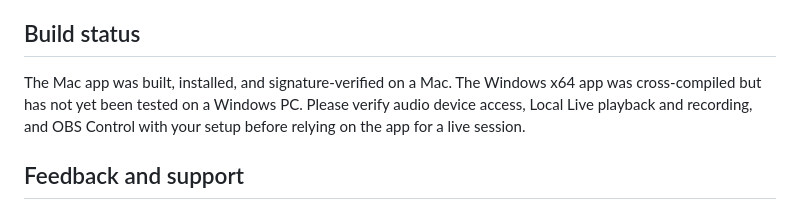
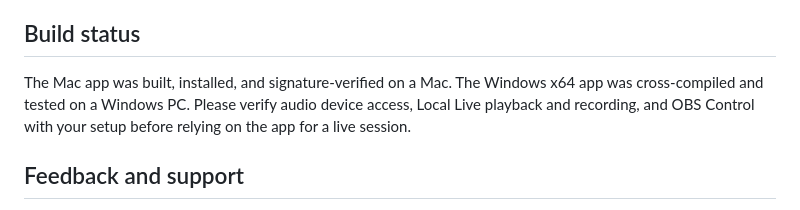
Before and after one commit to Parker-009d/GoLive-Edit, a Markdown page: README.md, the part around the change. GitHub-like rendering.

```diff
--- a/README.md
+++ b/README.md
@@ -39,7 +39,7 @@ Local Live sends sound to the selected output. To send that mix into OBS, config
 
 ## Build status
 
-The Mac app was built, installed, and signature-verified on a Mac. The Windows x64 app was cross-compiled but has not yet been tested on a Windows PC. Please verify audio device access, Local Live playback and recording, and OBS Control with your setup before relying on the app for a live session.
+The Mac app was built, installed, and signature-verified on a Mac. The Windows x64 app was cross-compiled and tested on a Windows PC. Please verify audio device access, Local Live playback and recording, and OBS Control with your setup before relying on the app for a live session.
 
 ## Feedback and support
 
```
